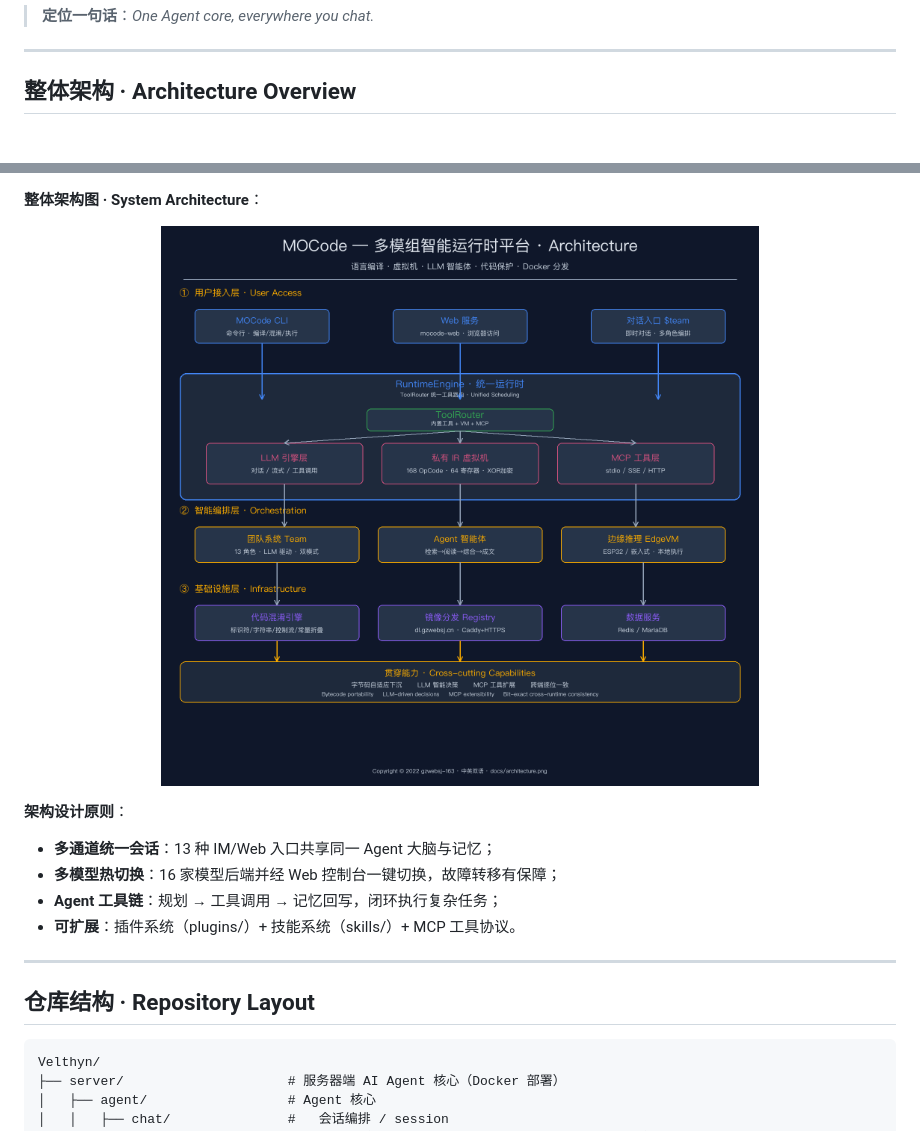
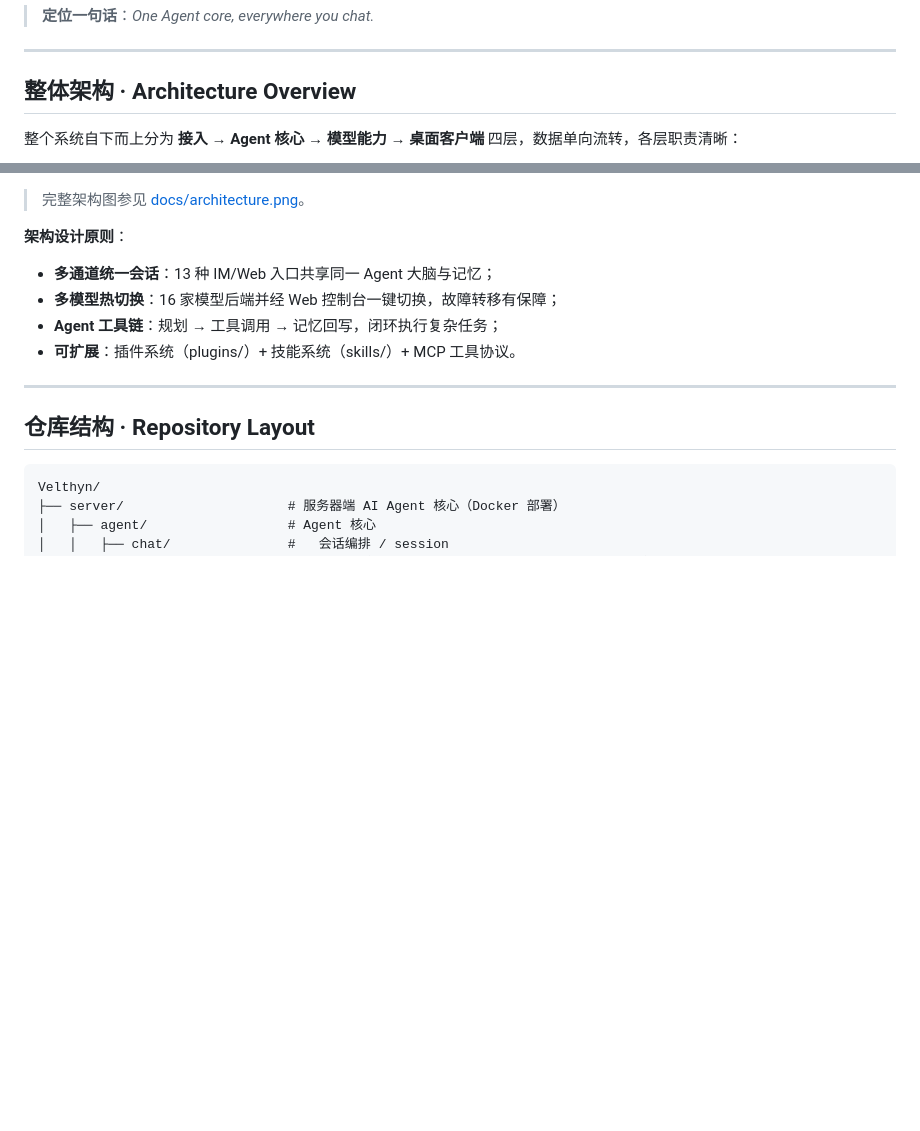
Before and after one commit to gzwebsj-163/Velthyn, a Markdown page: README.md, 2 parts joined by grey strips. GitHub-like rendering; blank space fills up the shorter version.

Commit message:
Optimize Architecture Overview section: cleaner mermaid diagram, remove duplicate PNG embed

````diff
--- a/README.md
+++ b/README.md
@@ -23,5 +23,7 @@
 
 ## 整体架构 · Architecture Overview
 
+整个系统自下而上分为 **接入 → Agent 核心 → 模型能力 → 桌面客户端** 四层，数据单向流转，各层职责清晰：
+
 ```mermaid
 flowchart TB
@@ -69,10 +73,6 @@ flowchart TB
 ```
 
-**整体架构图 · System Architecture**：
-
-<p align="center">
-  <img src="docs/architecture.png" alt="Velthyn 整体架构图" width="100%"/>
-</p>
+> 完整架构图参见 [docs/architecture.png](docs/architecture.png)。
 
 **架构设计原则**：
 - **多通道统一会话**：13 种 IM/Web 入口共享同一 Agent 大脑与记忆；
````
Also changed, not shown: other parts of README.md (+34 -32 lines).
